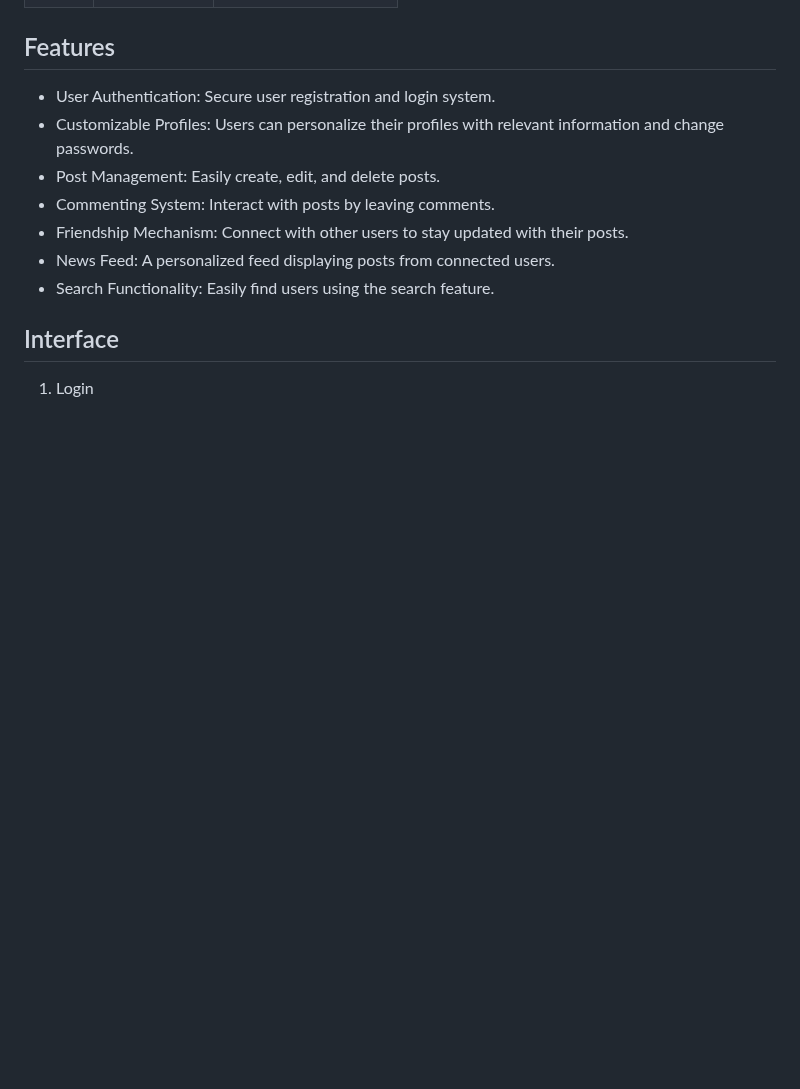
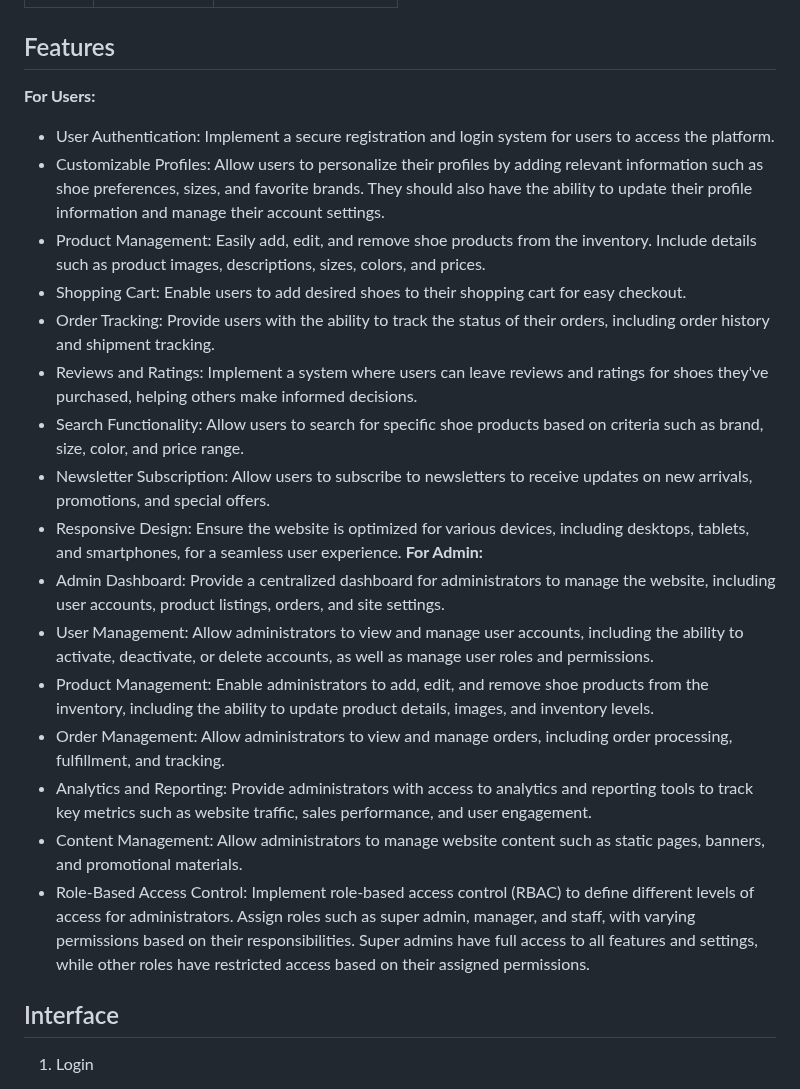
Before and after one commit to HuuKienIT/AdvancedWebProject, a Markdown page: README.md, the part around one of its changes. GitHub-like rendering; blank space fills up the shorter version.

```diff
--- a/README.md
+++ b/README.md
@@ -36,14 +31,24 @@ Project for Advanced Web Development and Applications course
 </div>
 
 ## Features
-- User Authentication: Secure user registration and login system.
-- Customizable Profiles: Users can personalize their profiles with relevant information and change passwords.
-- Post Management: Easily create, edit, and delete posts.
-- Commenting System: Interact with posts by leaving comments.
-- Friendship Mechanism: Connect with other users to stay updated with their posts.
-- News Feed: A personalized feed displaying posts from connected users.
-- Search Functionality: Easily find users using the search feature.
-
+**For Users:**
+- User Authentication: Implement a secure registration and login system for users to access the platform.
+- Customizable Profiles: Allow users to personalize their profiles by adding relevant information such as shoe preferences, sizes, and favorite brands. They should also have the ability to update their profile information and manage their account settings.
+- Product Management: Easily add, edit, and remove shoe products from the inventory. Include details such as product images, descriptions, sizes, colors, and prices.
+- Shopping Cart: Enable users to add desired shoes to their shopping cart for easy checkout.
+- Order Tracking: Provide users with the ability to track the status of their orders, including order history and shipment tracking.
+- Reviews and Ratings: Implement a system where users can leave reviews and ratings for shoes they've purchased, helping others make informed decisions.
+- Search Functionality: Allow users to search for specific shoe products based on criteria such as brand, size, color, and price range.
+- Newsletter Subscription: Allow users to subscribe to newsletters to receive updates on new arrivals, promotions, and special offers.
+- Responsive Design: Ensure the website is optimized for various devices, including desktops, tablets, and smartphones, for a seamless user experience.
+**For Admin:**
+- Admin Dashboard: Provide a centralized dashboard for administrators to manage the website, including user accounts, product listings, orders, and site settings.
+- User Management: Allow administrators to view and manage user accounts, including the ability to activate, deactivate, or delete accounts, as well as manage user roles and permissions.
+- Product Management: Enable administrators to add, edit, and remove shoe products from the inventory, including the ability to update product details, images, and inventory levels.
+- Order Management: Allow administrators to view and manage orders, including order processing, fulfillment, and tracking.
+- Analytics and Reporting: Provide administrators with access to analytics and reporting tools to track key metrics such as website traffic, sales performance, and user engagement.
+- Content Management: Allow administrators to manage website content such as static pages, banners, and promotional materials.
+- Role-Based Access Control: Implement role-based access control (RBAC) to define different levels of access for administrators. Assign roles such as super admin, manager, and staff, with varying permissions based on their responsibilities. Super admins have full access to all features and settings, while other roles have restricted access based on their assigned permissions.
 ## Interface
 1. Login
 <img src="apps/static/image/READMEIMG/login.png" alt="Login">
```
Also changed, not shown: other parts of README.md (+2 -7 lines).
